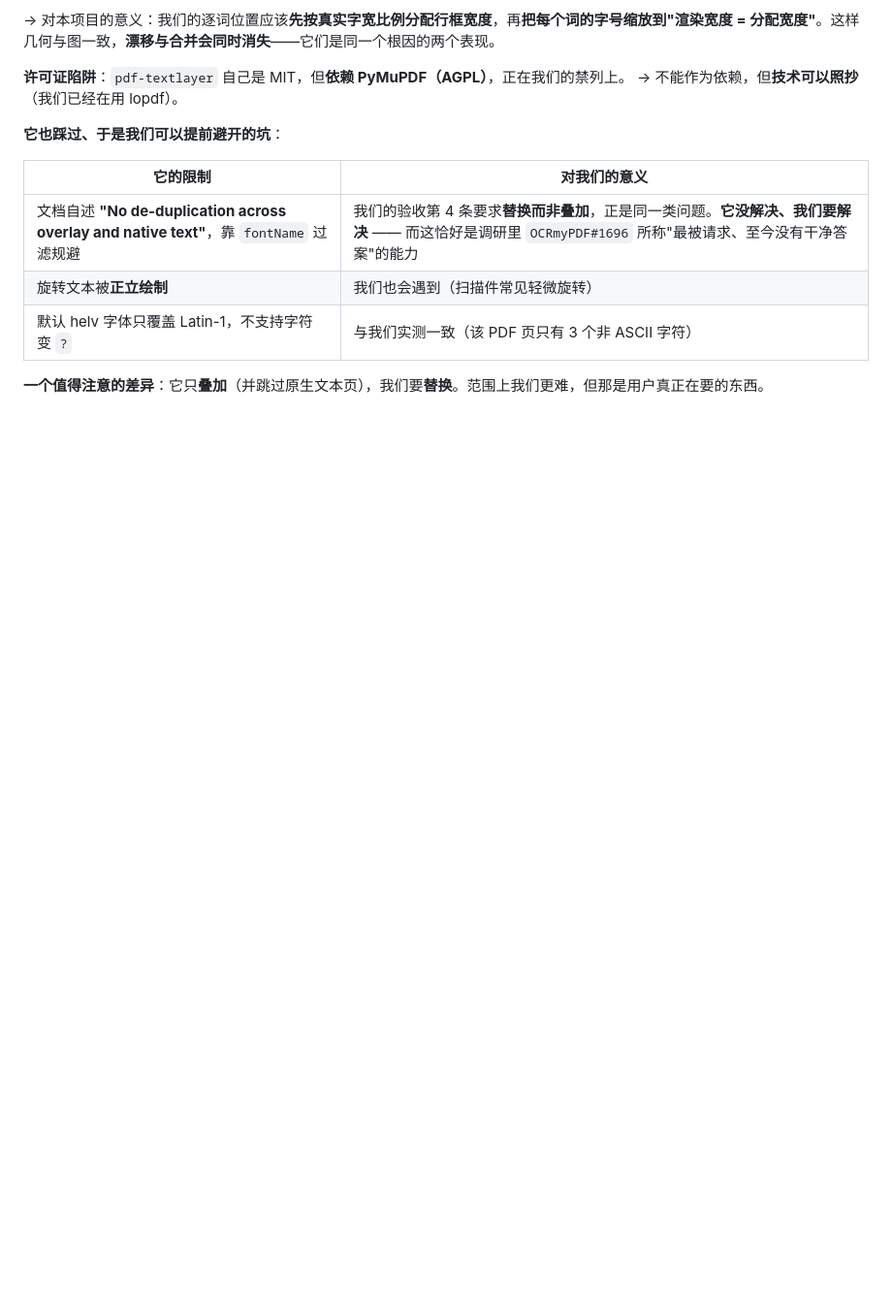
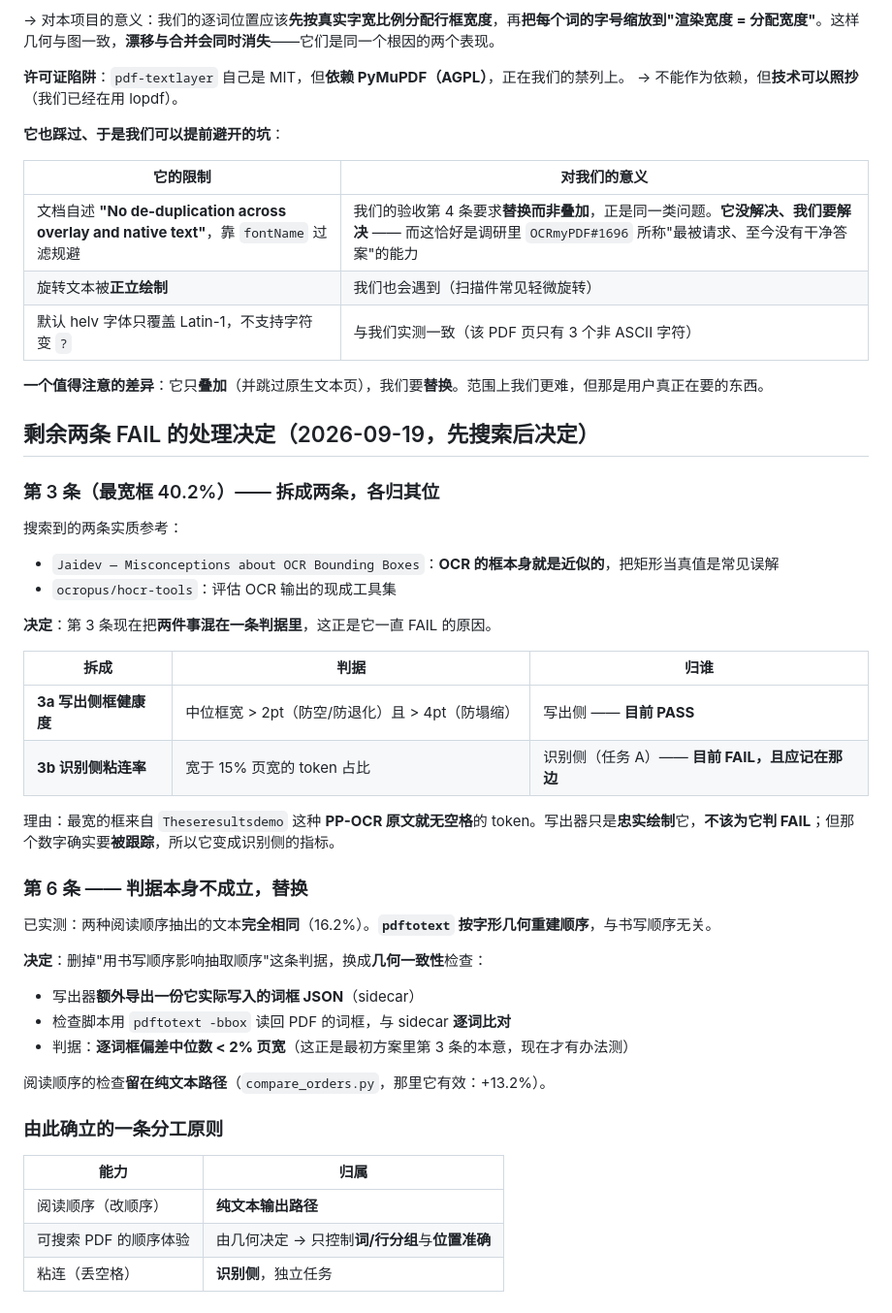
Before and after one commit to Rocktier/Rocktier-OCR, a Markdown page: docs/searchable-pdf-plan.md, the part around the change. Shown at 97% size. Drawn GitHub-style; blank space fills up the shorter version.

Commit message:
docs: split the failing criterion in two rather than chase it
Criterion 3 was measuring two different things - our writer's box sanity and the OCR's own glued tokens - which is why it could never pass. It splits into 3a (writer, currently passing) and 3b (recognition, tracked on that side). Criterion 6 is deleted outright: measured twice, the extraction is identical for both reading orders, so writing order into a PDF text layer does nothing. Its replacement is a geometry comparison against a box sidecar, which is what the original criterion 3 meant to test.

```diff
--- a/docs/searchable-pdf-plan.md
+++ b/docs/searchable-pdf-plan.md
@@ -77,3 +77,41 @@
 | 默认 helv 字体只覆盖 Latin-1，不支持字符变 `?` | 与我们实测一致（该 PDF 页只有 3 个非 ASCII 字符） |
 
 **一个值得注意的差异**：它只**叠加**（并跳过原生文本页），我们要**替换**。范围上我们更难，但那是用户真正在要的东西。
+
+## 剩余两条 FAIL 的处理决定（2026-09-19，先搜索后决定）
+
+### 第 3 条（最宽框 40.2%）—— 拆成两条，各归其位
+
+搜索到的两条实质参考：
+
+- `Jaidev — Misconceptions about OCR Bounding Boxes`：**OCR 的框本身就是近似的**，把矩形当真值是常见误解
+- `ocropus/hocr-tools`：评估 OCR 输出的现成工具集
+
+**决定**：第 3 条现在把**两件事混在一条判据里**，这正是它一直 FAIL 的原因。
+
+| 拆成 | 判据 | 归谁 |
+|---|---|---|
+| **3a 写出侧框健康度** | 中位框宽 > 2pt（防空/防退化）且 > 4pt（防塌缩） | 写出侧 —— **目前 PASS** |
+| **3b 识别侧粘连率** | 宽于 15% 页宽的 token 占比 | 识别侧（任务 A）—— **目前 FAIL，且应记在那边** |
+
+理由：最宽的框来自 `Theseresultsdemo` 这种 **PP-OCR 原文就无空格**的 token。写出器只是**忠实绘制**它，**不该为它判 FAIL**；但那个数字确实要**被跟踪**，所以它变成识别侧的指标。
+
+### 第 6 条 —— 判据本身不成立，替换
+
+已实测：两种阅读顺序抽出的文本**完全相同**（16.2%）。**`pdftotext` 按字形几何重建顺序**，与书写顺序无关。
+
+**决定**：删掉"用书写顺序影响抽取顺序"这条判据，换成**几何一致性**检查：
+
+- 写出器**额外导出一份它实际写入的词框 JSON**（sidecar）
+- 检查脚本用 `pdftotext -bbox` 读回 PDF 的词框，与 sidecar **逐词比对**
+- 判据：**逐词框偏差中位数 < 2% 页宽**（这正是最初方案里第 3 条的本意，现在才有办法测）
+
+阅读顺序的检查**留在纯文本路径**（`compare_orders.py`，那里它有效：+13.2%）。
+
+### 由此确立的一条分工原则
+
+| 能力 | 归属 |
+|---|---|
+| 阅读顺序（改顺序） | **纯文本输出路径** |
+| 可搜索 PDF 的顺序体验 | 由几何决定 → 只控制**词/行分组**与**位置准确** |
+| 粘连（丢空格） | **识别侧**，独立任务 |
```
